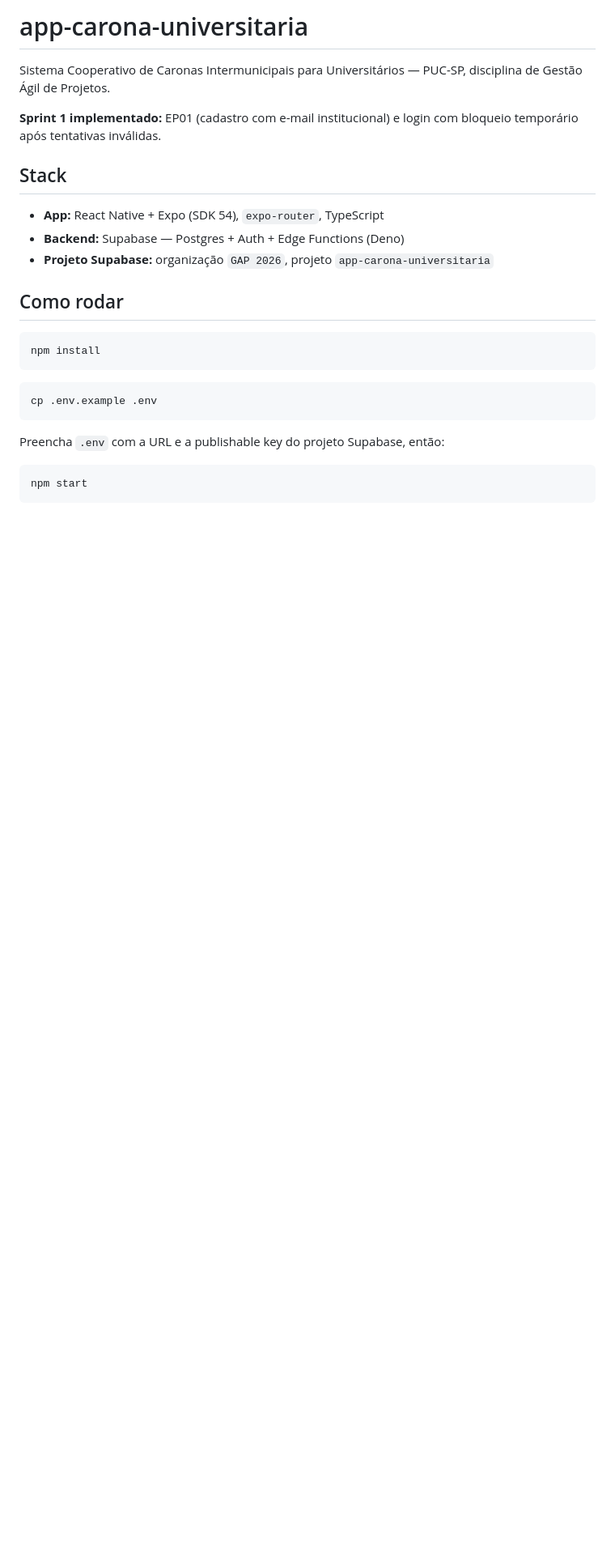
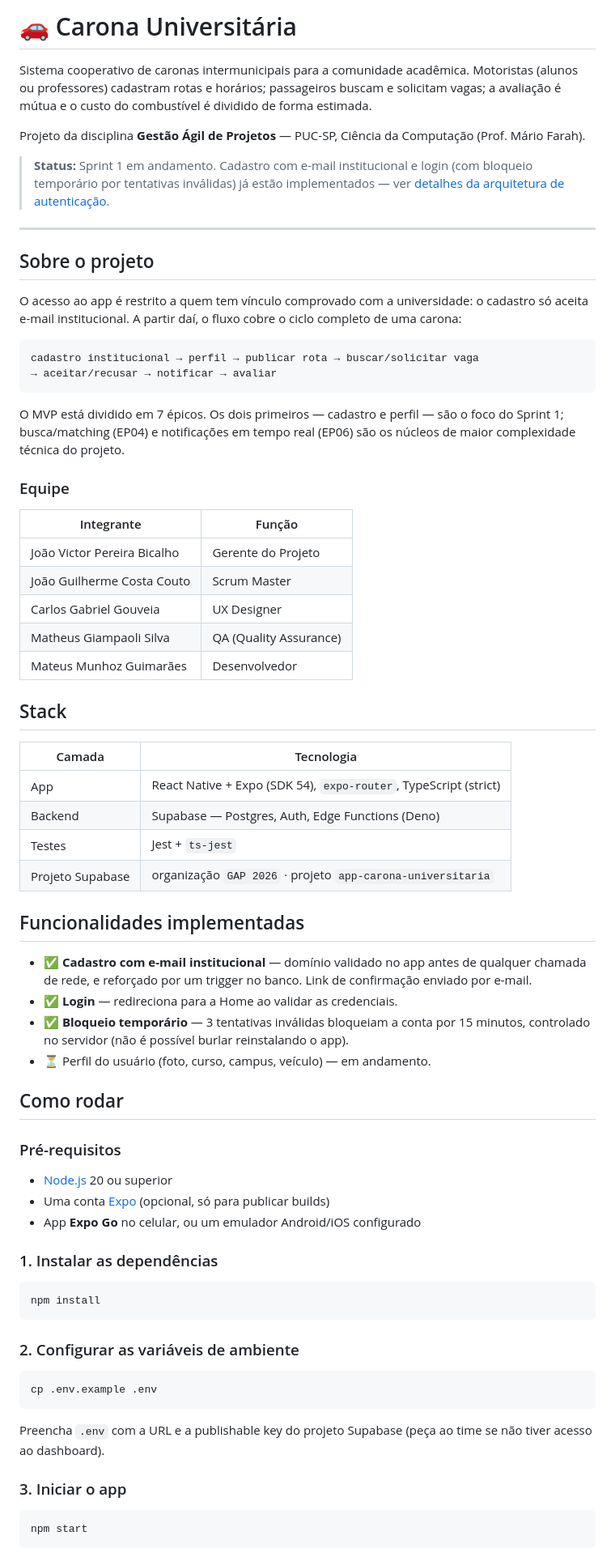
Before and after one commit to jvpbicalho/app-carona-universitaria, a Markdown page: README.md, the part around one of its changes. Shown at 81% size. Rendered like a GitHub page; blank space fills up the shorter version.

Commit message:
Update README.md
Update no ReadMe

````diff
--- a/README.md
+++ b/README.md
@@ -1,28 +1,87 @@
-# app-carona-universitaria
+# 🚗 Carona Universitária
 
-Sistema Cooperativo de Caronas Intermunicipais para Universitários — PUC-SP,
-disciplina de Gestão Ágil de Projetos.
+Sistema cooperativo de caronas intermunicipais para a comunidade acadêmica.
+Motoristas (alunos ou professores) cadastram rotas e horários; passageiros
+buscam e solicitam vagas; a avaliação é mútua e o custo do combustível é
+dividido de forma estimada.
 
-**Sprint 1 implementado:** EP01 (cadastro com e-mail institucional) e login com
-bloqueio temporário após tentativas inválidas.
+Projeto da disciplina **Gestão Ágil de Projetos** — PUC-SP, Ciência da
+Computação (Prof. Mário Farah).
+
+> **Status:** Sprint 1 em andamento. Cadastro com e-mail institucional e login
+> (com bloqueio temporário por tentativas inválidas) já estão implementados —
+> ver [detalhes da arquitetura de autenticação](docs/autenticacao.md).
+
+---
+
+## Sobre o projeto
+
+O acesso ao app é restrito a quem tem vínculo comprovado com a universidade: o
+cadastro só aceita e-mail institucional. A partir daí, o fluxo cobre o ciclo
+completo de uma carona:
+
+```
+cadastro institucional → perfil → publicar rota → buscar/solicitar vaga
+→ aceitar/recusar → notificar → avaliar
+```
+
+O MVP está dividido em 7 épicos. Os dois primeiros — cadastro e perfil — são o
+foco do Sprint 1; busca/matching (EP04) e notificações em tempo real (EP06) são
+os núcleos de maior complexidade técnica do projeto.
+
+### Equipe
+
+| Integrante | Função |
+|---|---|
+| João Victor Pereira Bicalho | Gerente do Projeto |
+| João Guilherme Costa Couto | Scrum Master |
+| Carlos Gabriel Gouveia | UX Designer |
+| Matheus Giampaoli Silva | QA (Quality Assurance) |
+| Mateus Munhoz Guimarães | Desenvolvedor |
 
 ## Stack
 
-- **App:** React Native + Expo (SDK 54), `expo-router`, TypeScript
-- **Backend:** Supabase — Postgres + Auth + Edge Functions (Deno)
-- **Projeto Supabase:** organização `GAP 2026`, projeto `app-carona-universitaria`
+| Camada | Tecnologia |
+|---|---|
+| App | React Native + Expo (SDK 54), `expo-router`, TypeScript (strict) |
+| Backend | Supabase — Postgres, Auth, Edge Functions (Deno) |
+| Testes | Jest + `ts-jest` |
+| Projeto Supabase | organização `GAP 2026` · projeto `app-carona-universitaria` |
+
+## Funcionalidades implementadas
+
+- ✅ **Cadastro com e-mail institucional** — domínio validado no app antes de
+  qualquer chamada de rede, e reforçado por um trigger no banco. Link de
+  confirmação enviado por e-mail.
+- ✅ **Login** — redireciona para a Home ao validar as credenciais.
+- ✅ **Bloqueio temporário** — 3 tentativas inválidas bloqueiam a conta por 15
+  minutos, controlado no servidor (não é possível burlar reinstalando o app).
+- ⏳ Perfil do usuário (foto, curso, campus, veículo) — em andamento.
 
 ## Como rodar
+
+### Pré-requisitos
+
+- [Node.js](https://nodejs.org) 20 ou superior
+- Uma conta [Expo](https://expo.dev) (opcional, só para publicar builds)
+- App **Expo Go** no celular, ou um emulador Android/iOS configurado
+
+### 1. Instalar as dependências
 
 ```bash
 npm install
 ```
 
+### 2. Configurar as variáveis de ambiente
+
 ```bash
 cp .env.example .env
 ```
 
-Preencha `.env` com a URL e a publishable key do projeto Supabase, então:
+Preencha `.env` com a URL e a publishable key do projeto Supabase (peça ao
+time se não tiver acesso ao dashboard).
+
+### 3. Iniciar o app
 
 ```bash
 npm start
````
Also changed, not shown: other parts of README.md (+34 -30 lines).
